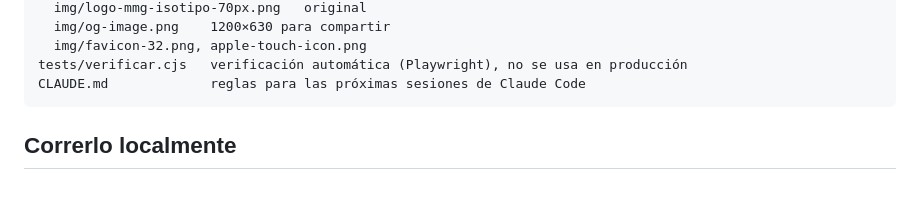
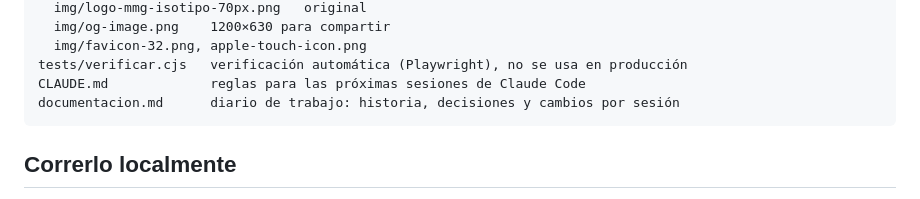
Before and after one commit to jaredmarketingmaster/ICT-MMG, a Markdown page: README.md, the part around the change. Rendered like a GitHub page.

````diff
--- a/README.md
+++ b/README.md
@@ -42,6 +42,7 @@ assets/
   img/favicon-32.png, apple-touch-icon.png
 tests/verificar.cjs   verificación automática (Playwright), no se usa en producción
 CLAUDE.md             reglas para las próximas sesiones de Claude Code
+documentacion.md      diario de trabajo: historia, decisiones y cambios por sesión
 ```
 
 ## Correrlo localmente
````
Also changed, not shown: CLAUDE.md (+1 -0 lines), documentacion.md (added, +169 -0 lines).
